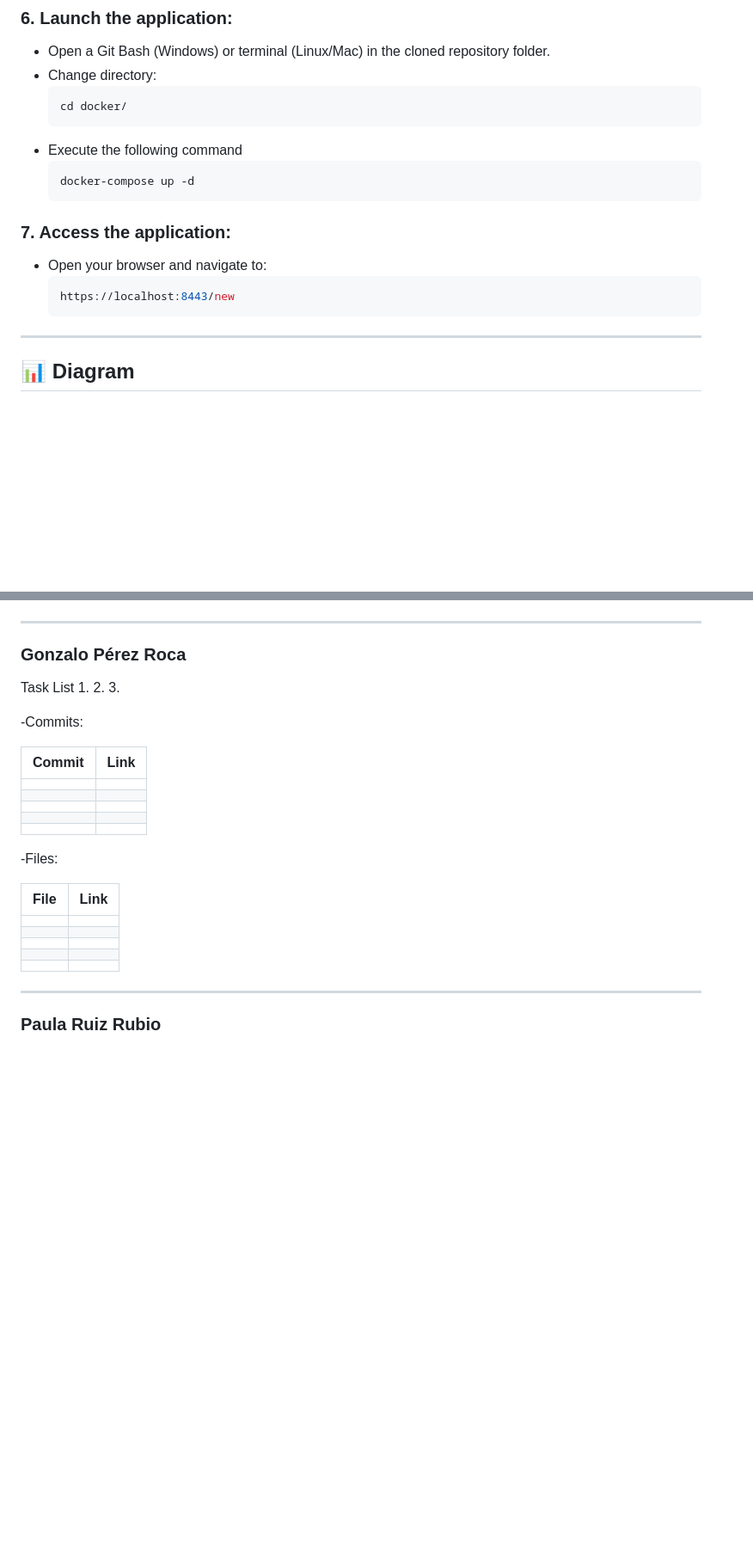
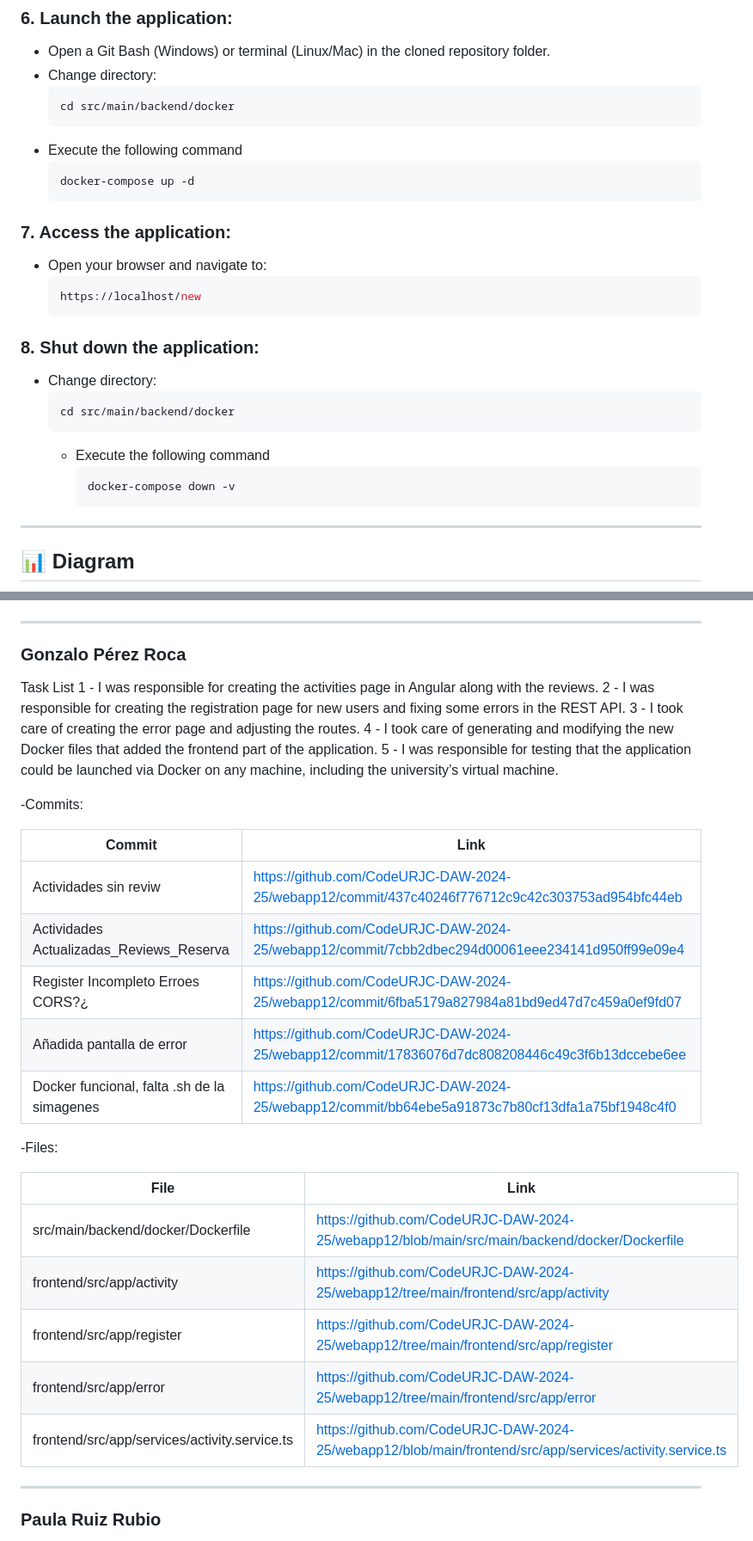
Before and after one commit to CodeURJC-DAW-2024-25/webapp12, a Markdown page: README.md, 2 parts joined by grey strips. Shown: that part at 86% size. Rendered like a GitHub page; blank space fills up the shorter version.

````diff
--- a/README.md
+++ b/README.md
@@ -577,7 +577,7 @@ To compile and run the SPA, follow these steps to set up your development enviro
    - Open a Git Bash (Windows) or terminal (Linux/Mac) in the cloned repository folder.
    - Change directory:
      ```bash
-     cd docker/
+     cd src/main/backend/docker
      ```
    - Execute the following command
      ```bash
@@ -587,8 +587,18 @@ To compile and run the SPA, follow these steps to set up your development enviro
 ### 7. Access the application:
    - Open your browser and navigate to:
      ```bash
-     https://localhost:8443/new
+     https://localhost/new
      ```
+### 8. Shut down the application:
+- Change directory:
+     ```bash
+     cd src/main/backend/docker
+     ```
+   - Execute the following command
+     ```bash
+     docker-compose down -v
+     ```
+
 
 ---
 ## 📊 Diagram
@@ -660,29 +670,31 @@ Task List
 ###  Gonzalo Pérez Roca
 
 Task List
-1.
-2.
-3.
+1 - I was responsible for creating the activities page in Angular along with the reviews.
+2 - I was responsible for creating the registration page for new users and fixing some errors in the REST API.
+3 - I took care of creating the error page and adjusting the routes.
+4 - I took care of generating and modifying the new Docker files that added the frontend part of the application.
+5 - I was responsible for testing that the application could be launched via Docker on any machine, including the university’s virtual machine.
 
 -Commits:
 
 | Commit   | Link   |
 |----------|------------|
-|   |  |
-|  |  |
-|  |  |
-|  |   |
-| | |
+| Actividades sin reviw | https://github.com/CodeURJC-DAW-2024-25/webapp12/commit/437c40246f776712c9c42c303753ad954bfc44eb |
+| Actividades Actualizadas_Reviews_Reserva | https://github.com/CodeURJC-DAW-2024-25/webapp12/commit/7cbb2dbec294d00061eee234141d950ff99e09e4 |
+| Register Incompleto Erroes CORS?¿ | https://github.com/CodeURJC-DAW-2024-25/webapp12/commit/6fba5179a827984a81bd9ed47d7c459a0ef9fd07 |
+| Añadida pantalla de error |  https://github.com/CodeURJC-DAW-2024-25/webapp12/commit/17836076d7dc808208446c49c3f6b13dccebe6ee |
+| Docker funcional, falta .sh de la simagenes | https://github.com/CodeURJC-DAW-2024-25/webapp12/commit/bb64ebe5a91873c7b80cf13dfa1a75bf1948c4f0 |
 
 -Files:
 
 | File   | Link   |
 |----------|------------|
-|   |  |
-|  |  |
-|  |  |
-|  |   |
-| | |
+| src/main/backend/docker/Dockerfile  | https://github.com/CodeURJC-DAW-2024-25/webapp12/blob/main/src/main/backend/docker/Dockerfile |
+| frontend/src/app/activity | https://github.com/CodeURJC-DAW-2024-25/webapp12/tree/main/frontend/src/app/activity |
+| frontend/src/app/register | https://github.com/CodeURJC-DAW-2024-25/webapp12/tree/main/frontend/src/app/register |
+| frontend/src/app/error | https://github.com/CodeURJC-DAW-2024-25/webapp12/tree/main/frontend/src/app/error |
+| frontend/src/app/services/activity.service.ts | https://github.com/CodeURJC-DAW-2024-25/webapp12/blob/main/frontend/src/app/services/activity.service.ts |
 ---
 
 ###  Paula Ruiz Rubio
````
